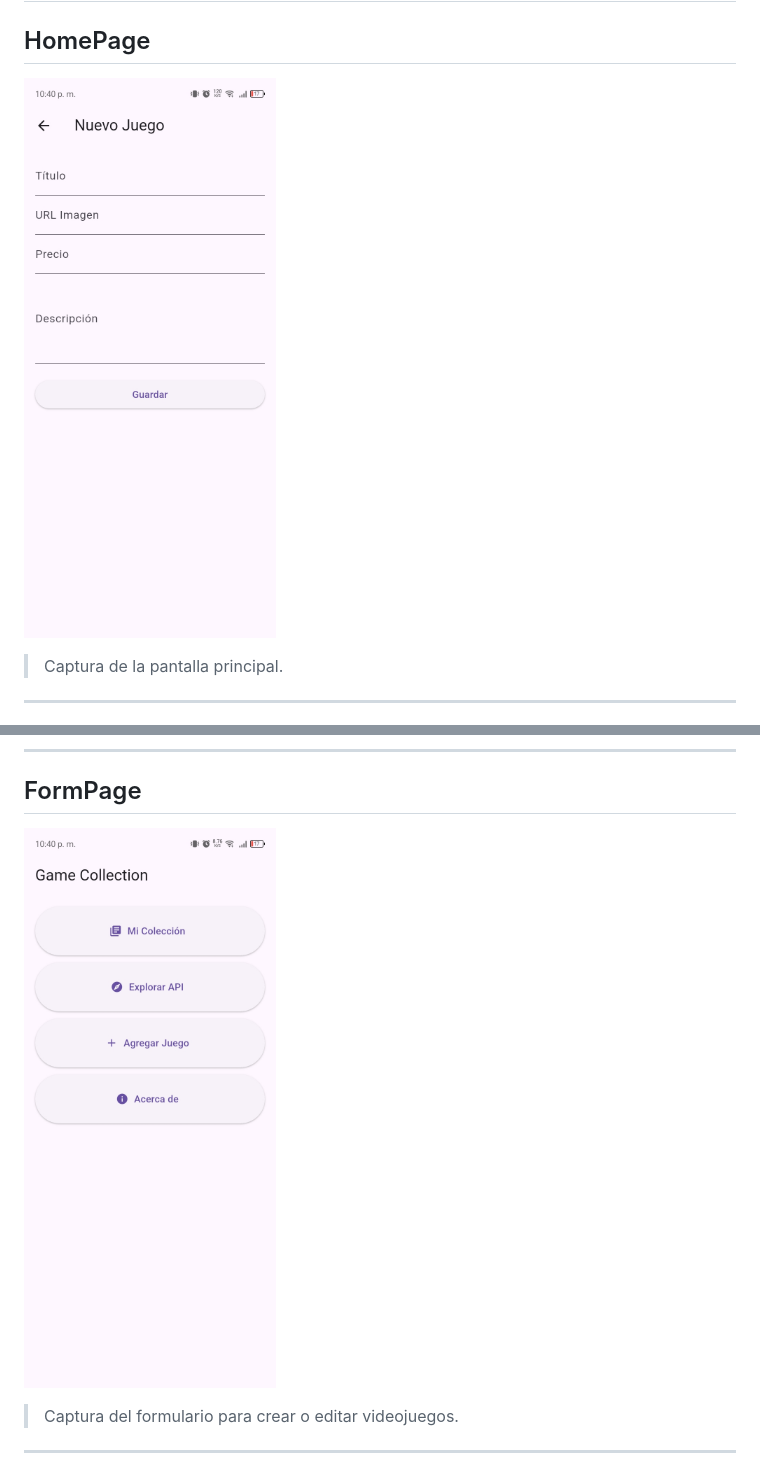
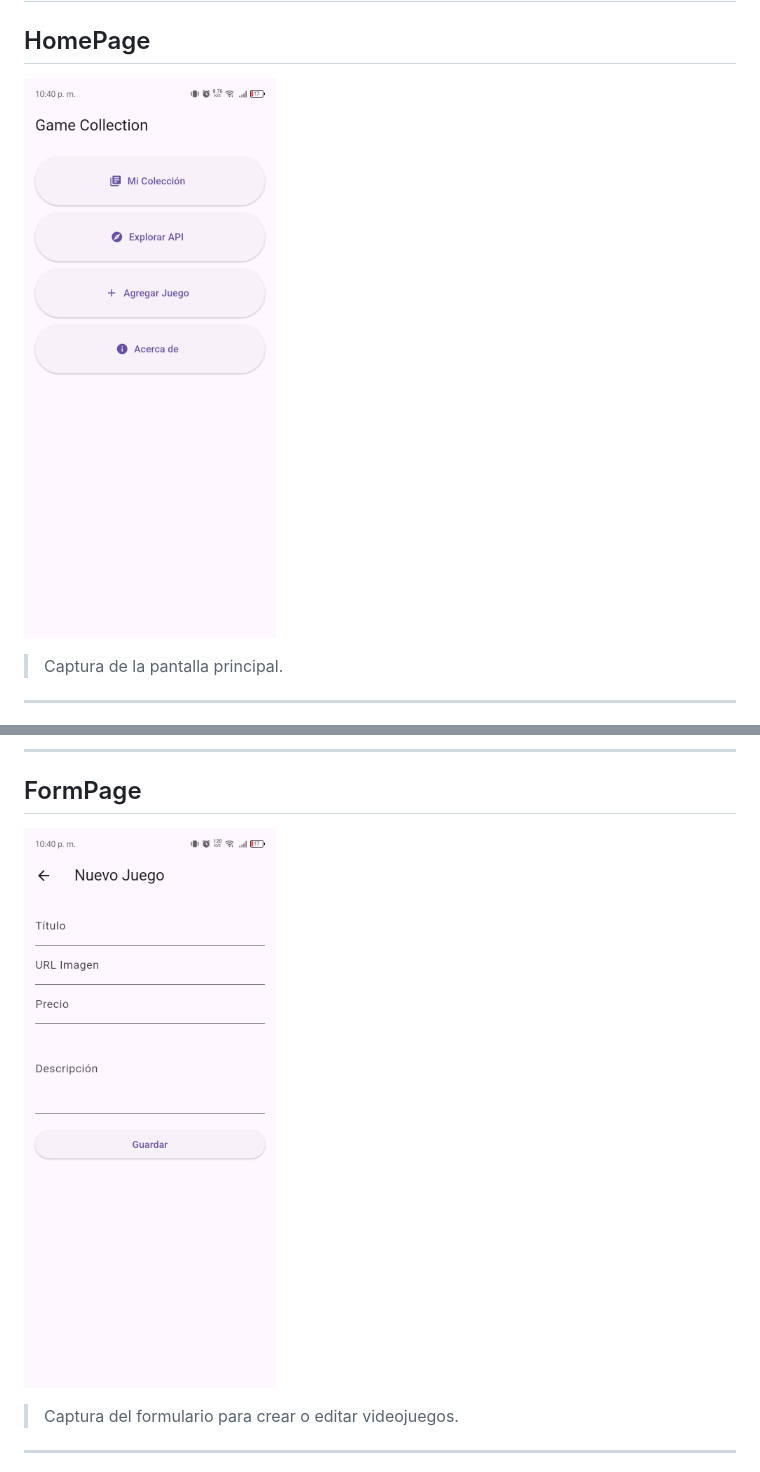
Before and after one commit to GabrielEsc23/Taller_CRUD_Flutter, a Markdown page: README.md, 2 parts joined by grey strips. Rendered like a GitHub page.

Commit message:
Swap images in HomePage and FormPage sections

```diff
--- a/README.md
+++ b/README.md
@@ -107,7 +107,7 @@ Campos almacenados:
 
 ## HomePage
 
-![Home](img7.jpeg)
+![Home](img5.jpeg)
 
 > Captura de la pantalla principal.
 
@@ -123,7 +123,7 @@ Campos almacenados:
 
 ## FormPage
 
-![Formulario](img5.jpeg)
+![Formulario](img7.jpeg)
 
 > Captura del formulario para crear o editar videojuegos.
 
```
